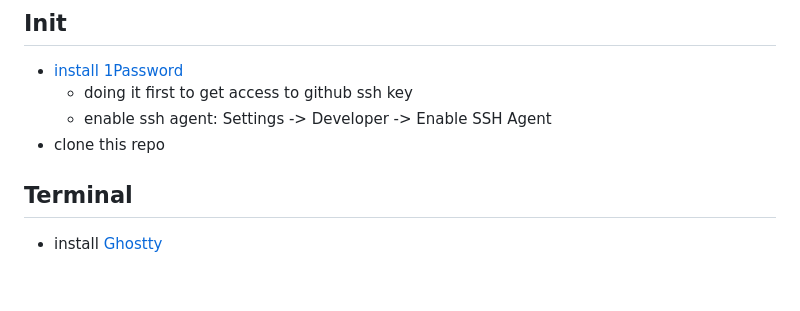
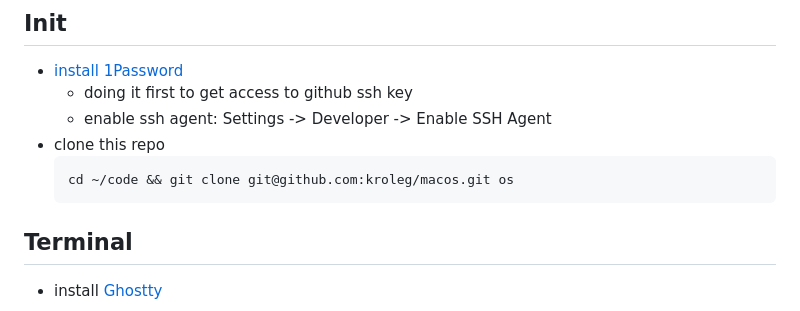
Before and after one commit to kroleg/macos, a Markdown page: README.md, the part around the change. GitHub-like rendering; blank space fills up the shorter version.

Commit message:
added repo clone cmd

````diff
--- a/README.md
+++ b/README.md
@@ -5,6 +5,9 @@
   - doing it first to get access to github ssh key
   - enable ssh agent: Settings -> Developer -> Enable SSH Agent
 - clone this repo
+  ```shell
+  cd ~/code && git clone git@github.com:kroleg/macos.git os
+  ```
 
 ## Terminal
 - install [Ghostty](https://ghostty.org/docs/install/binary#macos)
````
